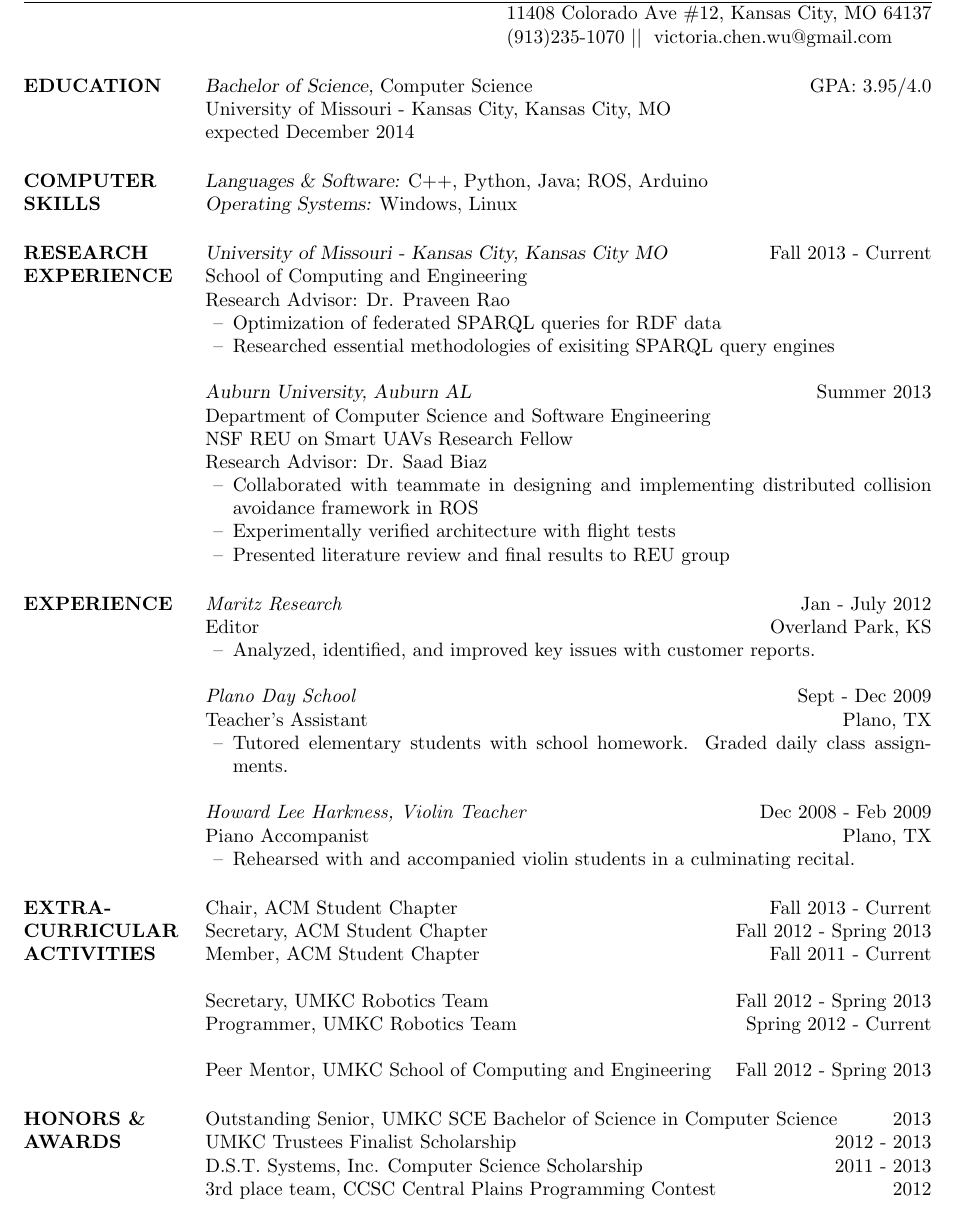
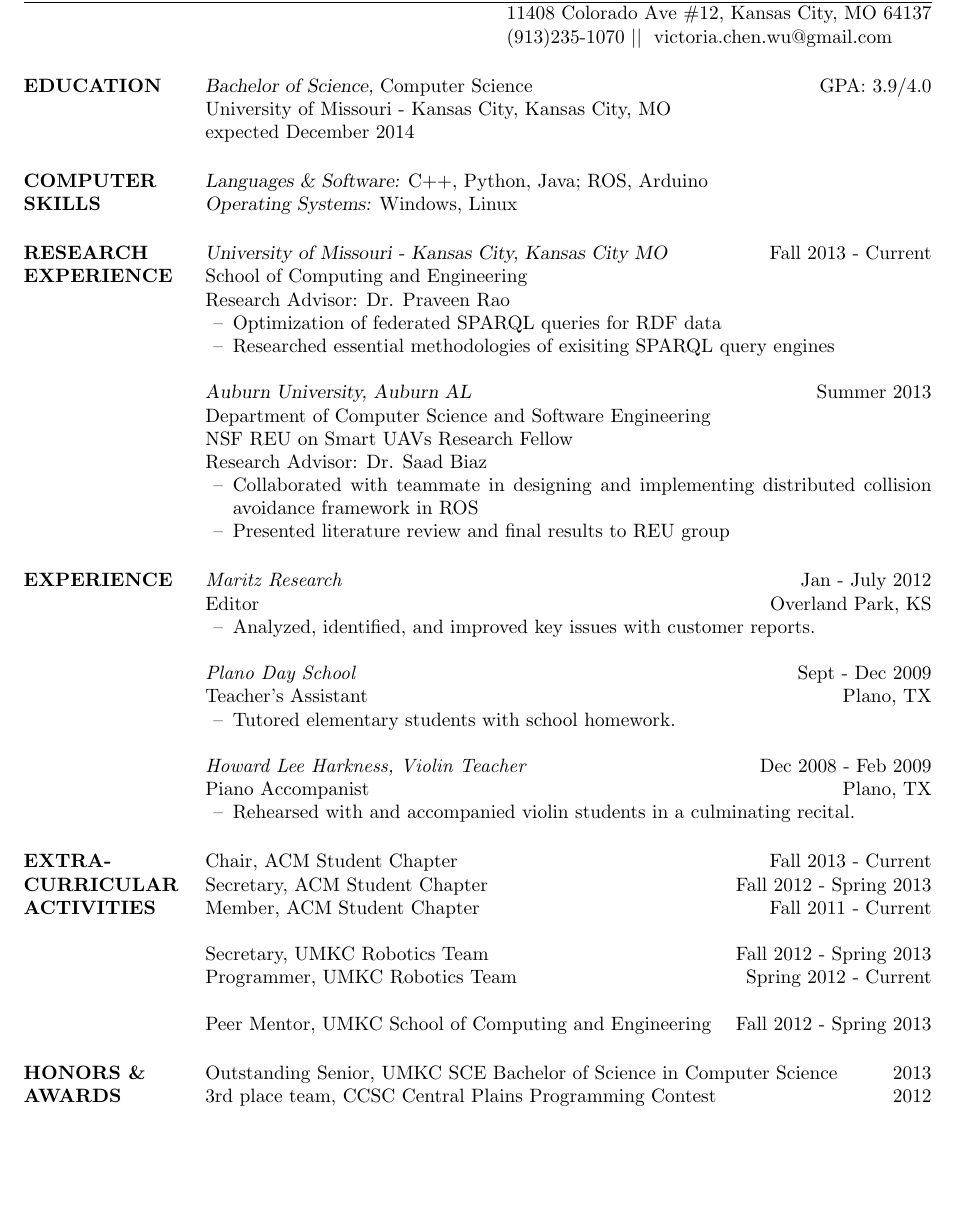
Before and after one commit to vcwu/resume, a LaTeX CV (victoria_chen_wu_resume.tex): part of page 1 of 2 before the commit and part of the page after it, cut so that both start at the same text, the shorter picture padded with empty space. Compiled offline with pdfLaTeX.

Commit message:
finally on one page

```diff
--- a/victoria_chen_wu_resume.tex
+++ b/victoria_chen_wu_resume.tex
@@ -16,7 +16,7 @@
 
 \begin{resume}
 
-\section{EDUCATION} {\sl Bachelor of Science,} Computer Science	\hfill GPA: 3.95/4.0\\
+\section{EDUCATION} {\sl Bachelor of Science,} Computer Science	\hfill GPA: 3.9/4.0\\
                 % \sl will be bold italic in New Century Schoolbook (or
 	        % any postscript font) and just slanted in
 		% Computer Modern (default) font
@@ -41,7 +41,6 @@
 		Research Advisor: Dr. Saad Biaz
                  \begin{itemize}[leftmargin=5mm]  \itemsep -2pt %reduce space between items
 		 \item Collaborated with teammate in designing and implementing distributed collision avoidance framework in ROS
-		 \item Experimentally verified architecture with flight tests
 		 \item Presented literature review and final results to REU group
                  \end{itemize}
 
@@ -55,7 +54,7 @@
                 {\it Plano Day School} \hfill        Sept - Dec  2009\\
         	Teacher's Assistant \hfill Plano, TX
 		\begin{itemize} [leftmargin=5mm]
-                   \item [--] Tutored elementary students with school homework. Graded daily class assignments.
+                   \item [--] Tutored elementary students with school homework.
                    \end{itemize}
 
               {\it Howard Lee Harkness, Violin Teacher} \hfill        Dec 2008 - Feb 2009\\
@@ -92,8 +91,6 @@
 
 \section{HONORS \& AWARDS}
 		Outstanding Senior, UMKC SCE Bachelor of Science in Computer Science \hfill 2013 \\
-		UMKC Trustees Finalist Scholarship \hfill 2012 - 2013 \\
-		D.S.T. Systems, Inc. Computer Science Scholarship \hfill 2011 - 2013 \\
 		3rd place team, CCSC Central Plains Programming Contest \hfill 2012
 
 \section{COMMUNITY \\ SERVICE}
```
Also changed, not shown: victoria_chen_wu_resume.pdf.
